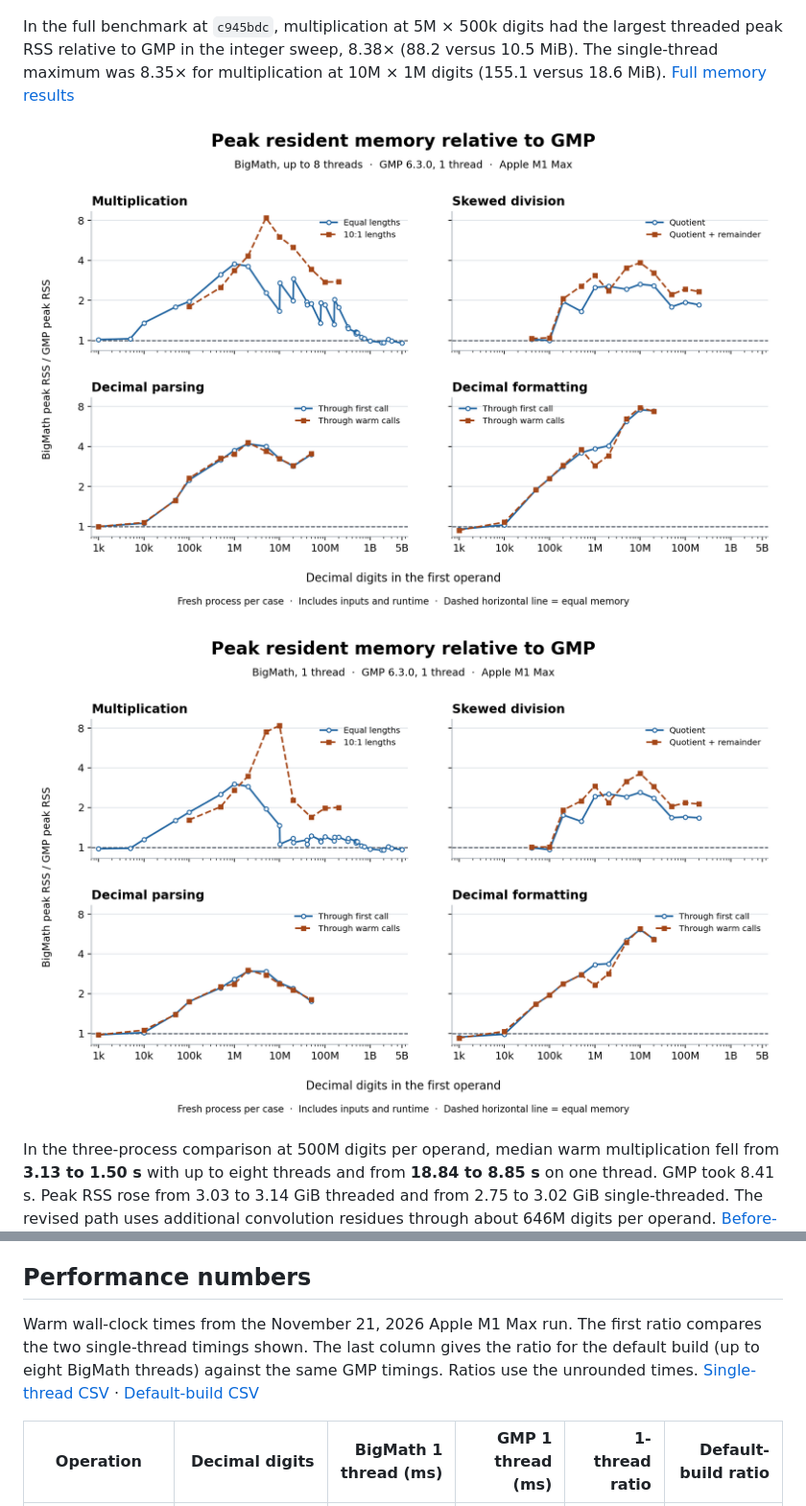
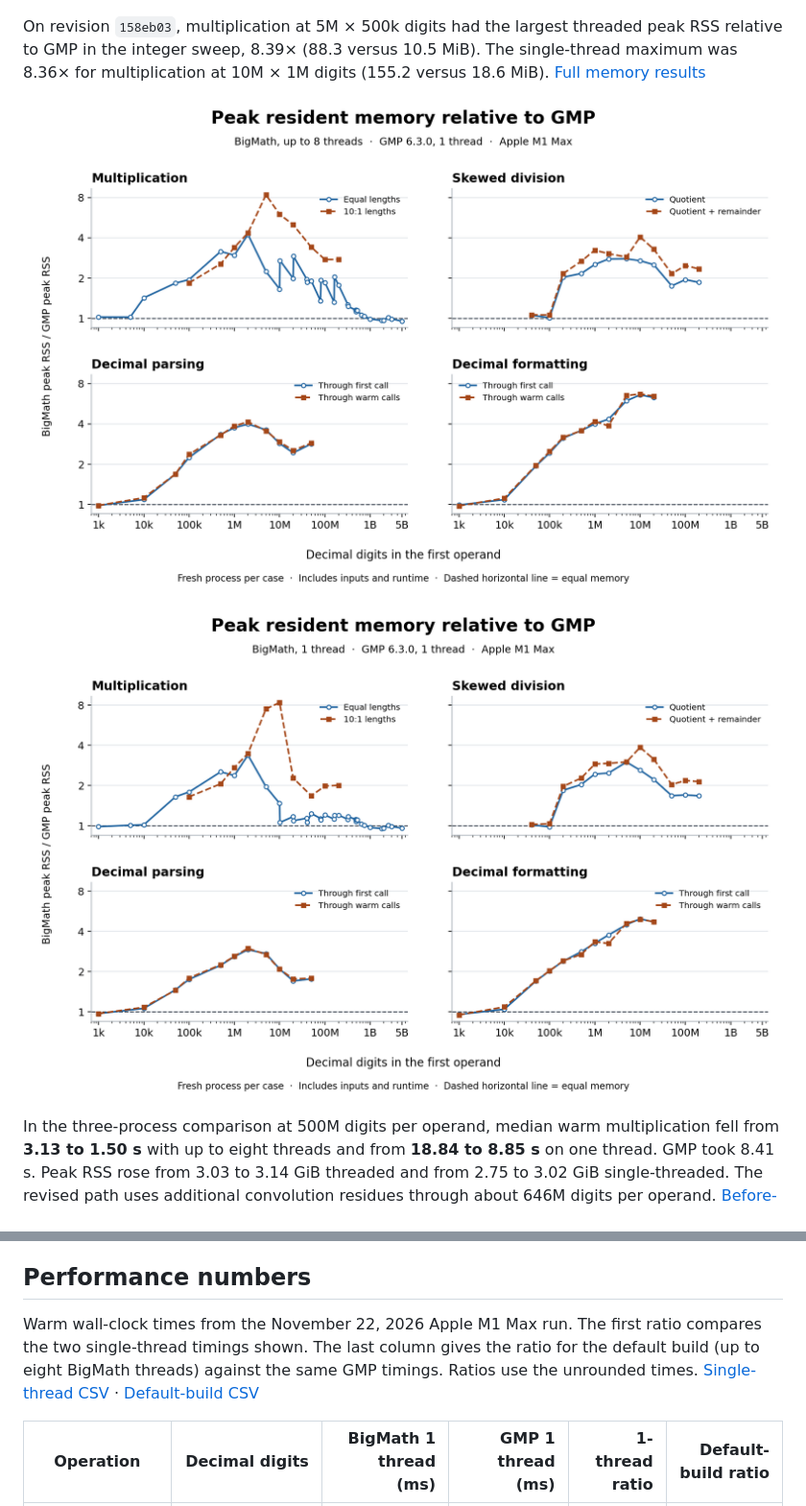
Before and after one commit to mmurshed/biginteger, a Markdown page: README.md, 2 parts joined by grey strips. Shown at 96% size. Rendered like a GitHub page; pictures changed too: docs/images/bigmath_vs_gmp_memory.png, docs/images/bigmath_vs_gmp_memory_single_thread.png.

```diff
--- a/README.md
+++ b/README.md
@@ -52,7 +52,7 @@ Decimal conversion now reuses two scratch buffers for full fused transforms from
 
 ![Single-threaded and threaded decimal conversion before and after scratch reuse, relative to GMP](docs/images/bigmath_conversion_scratch.png)
 
-In the full benchmark at `c945bdc`, multiplication at 5M × 500k digits had the largest threaded peak RSS relative to GMP in the integer sweep, 8.38× (88.2 versus 10.5 MiB). The single-thread maximum was 8.35× for multiplication at 10M × 1M digits (155.1 versus 18.6 MiB). [Full memory results](BENCHMARK.md#peak-memory-and-large-product-time)
+On revision `158eb03`, multiplication at 5M × 500k digits had the largest threaded peak RSS relative to GMP in the integer sweep, 8.39× (88.3 versus 10.5 MiB). The single-thread maximum was 8.36× for multiplication at 10M × 1M digits (155.2 versus 18.6 MiB). [Full memory results](BENCHMARK.md#peak-memory-and-large-product-time)
 
 ![Multithreaded BigMath peak memory relative to GMP, including balanced products through five billion digits per operand](docs/images/bigmath_vs_gmp_memory.png)
 
@@ -207,7 +207,7 @@ Each doc covers algorithms, dispatch, benchmark numbers vs GMP, optimizations th
 
 ## Performance numbers
 
-Warm wall-clock times from the November 21, 2026 Apple M1 Max run. The first ratio compares the two single-thread timings shown. The last column gives the ratio for the default build (up to eight BigMath threads) against the same GMP timings. Ratios use the unrounded times. [Single-thread CSV](docs/benchmarks/2026-11-21-crt-ceiling-full-m1-max-single-thread.csv) · [Default-build CSV](docs/benchmarks/2026-11-21-crt-ceiling-full-m1-max.csv)
+Warm wall-clock times from the November 22, 2026 Apple M1 Max run. The first ratio compares the two single-thread timings shown. The last column gives the ratio for the default build (up to eight BigMath threads) against the same GMP timings. Ratios use the unrounded times. [Single-thread CSV](docs/benchmarks/2026-11-22-full-158eb03-m1-max-single-thread.csv) · [Default-build CSV](docs/benchmarks/2026-11-22-full-158eb03-m1-max.csv)
 
 | Operation | Decimal digits | BigMath 1 thread (ms) | GMP 1 thread (ms) | 1-thread ratio | Default-build ratio |
 |---|---:|---:|---:|---:|---:|
```
Also changed, not shown: other parts of README.md (+32 -27 lines), BENCHMARK.md (+105 -105 lines), docs/images/bigmath_vs_gmp.png, docs/images/bigmath_vs_gmp_large_products.png, docs/images/bigmath_vs_gmp_single_thread.png, 8 other files.
